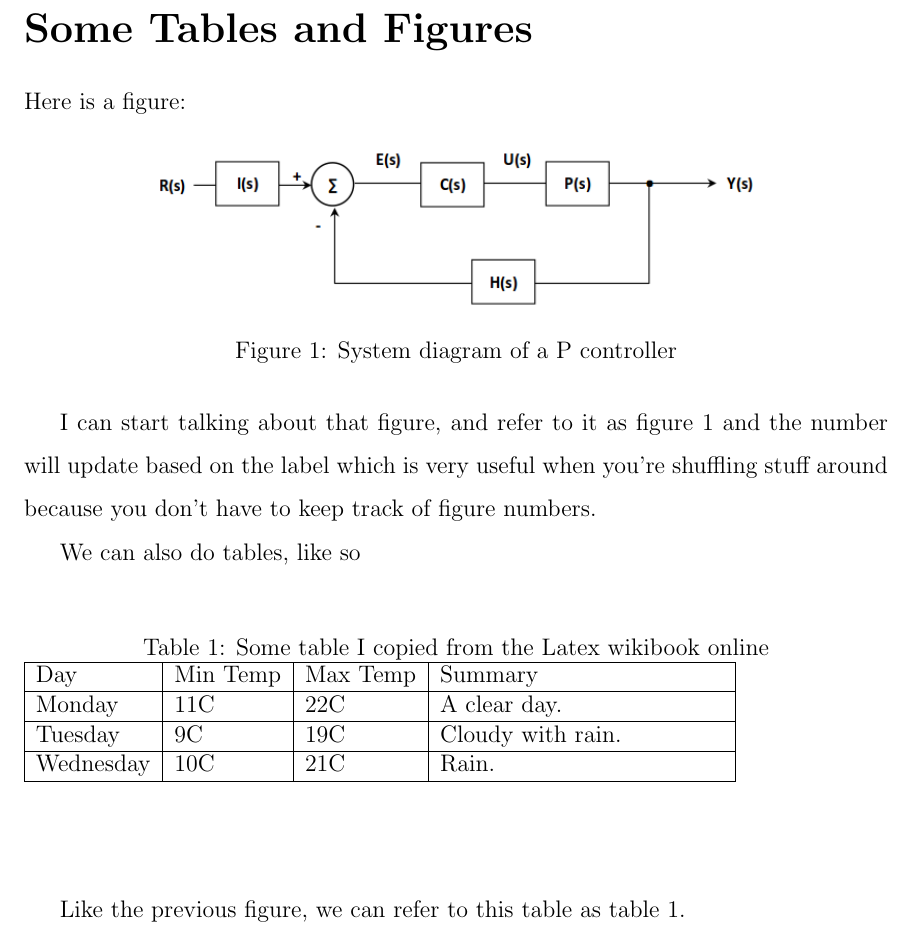
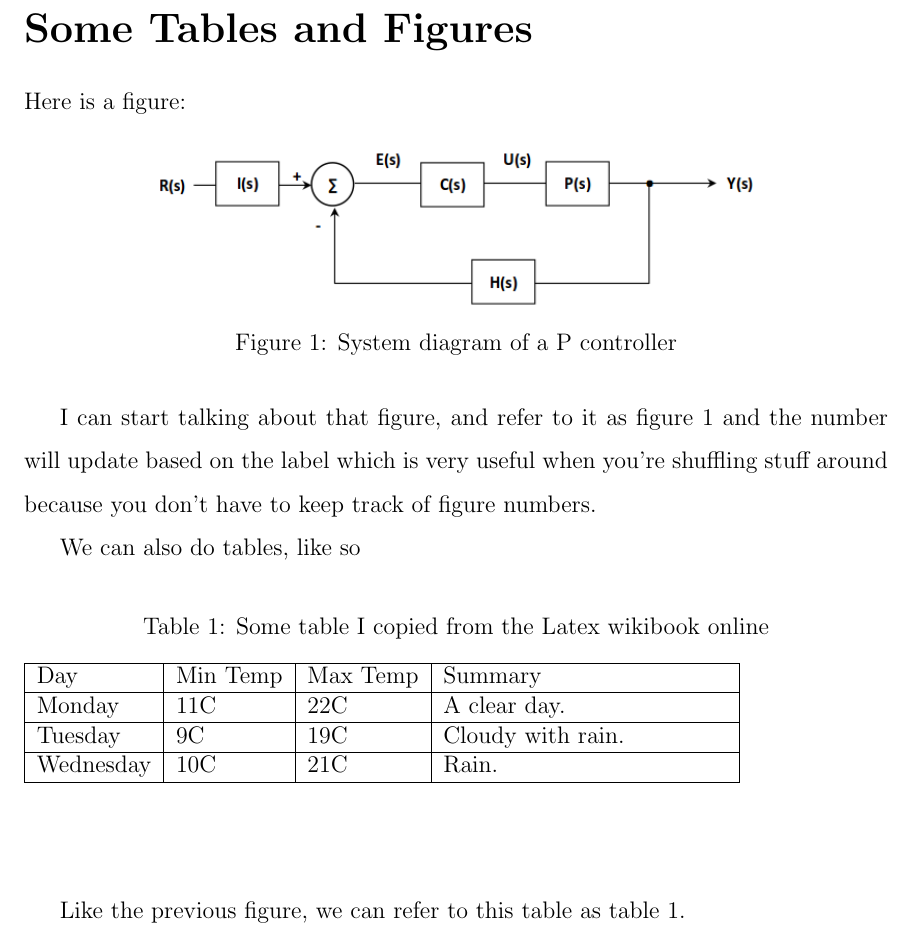
Before and after one commit to Erik-J-D/sydetex, a LaTeX paper (WTR Sample.tex): part of page 8 of 13, cut so that both start at the same text. Compiled offline with pdfLaTeX.

Commit message:
Useful packages

```diff
--- a/WTR Sample.tex
+++ b/WTR Sample.tex
@@ -14,6 +14,10 @@
 \usepackage{notoccite}
 \usepackage{amsmath}
 \usepackage{setspace}
+\usepackage{verbatim}
+\usepackage{caption}
+\usepackage{tabularx}
+\usepackage{longtable}
 \usepackage{url}
 \urlstyle{rm}
 
```
Also changed, not shown: WTR Sample.pdf.
